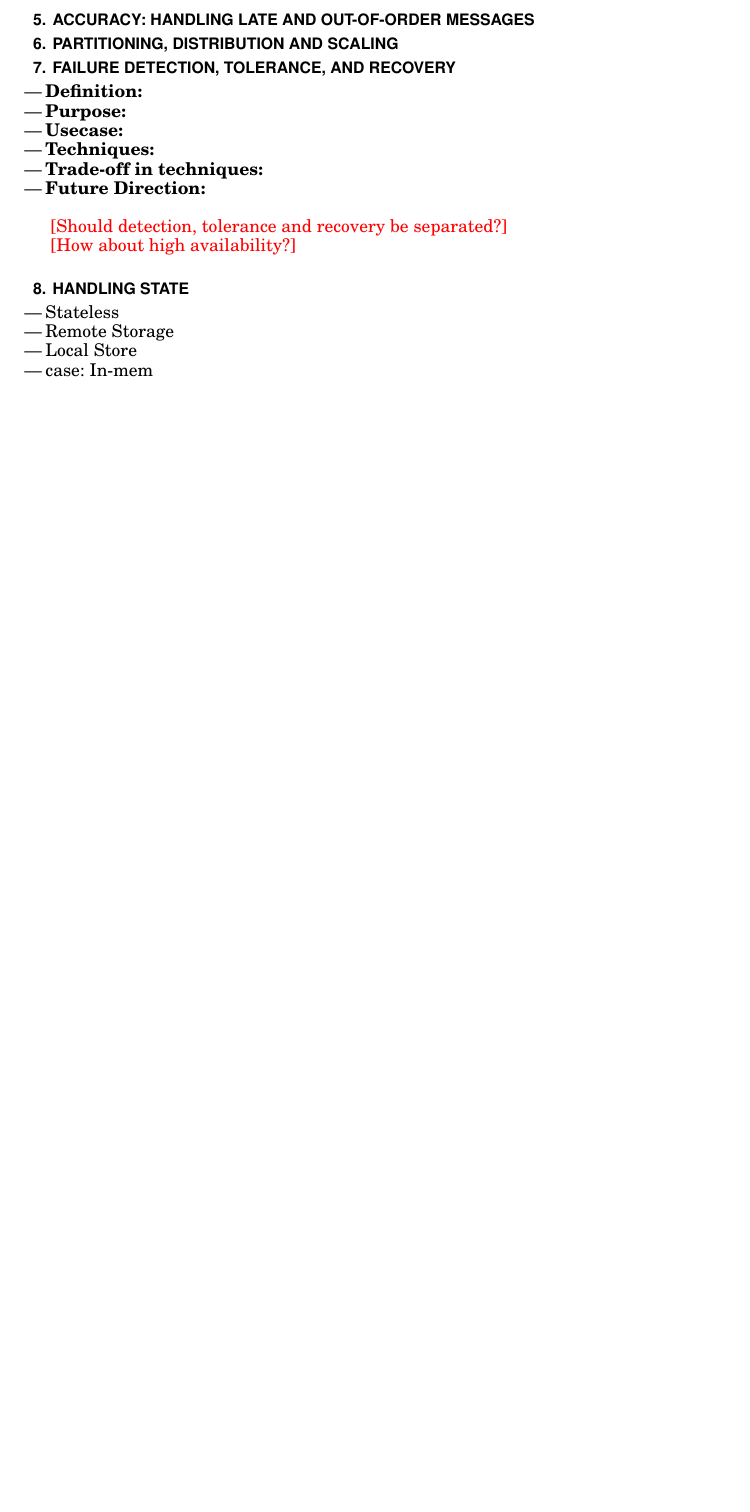
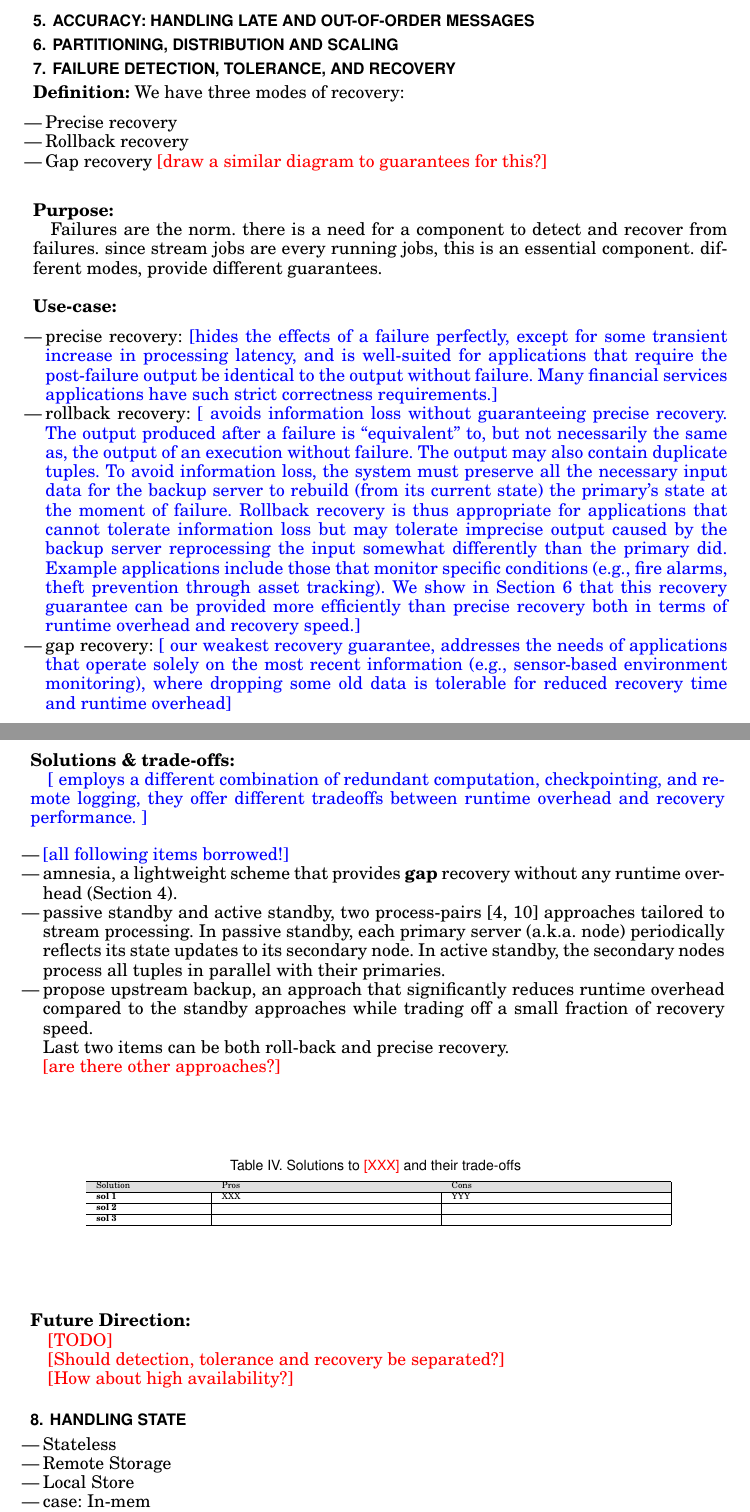
Before and after one commit to s-noghabi/stream_survey, a LaTeX paper (main.tex, which reads tex-files/blocks/fault.tex): part of page 4 of 6 before the commit and two parts of pages 4 and 5 of 7 after it, the two joined at a grey line, cut so that both start at the same text, the shorter picture padded with empty space. Compiled offline with pdfLaTeX.

Commit message:
adding failure

```diff
--- a/main.tex
+++ b/main.tex
@@ -51,6 +51,8 @@
 
 
 \newcommand{\Fix}[1]{\textcolor{red}{[#1]}}
+
+\newcommand{\borrowed}[1]{\textcolor{blue}{[#1]}}
 
 %%%%End ADDED%%%%
 \renewcommand{\algorithmcfname}{ALGORITHM}
--- a/tex-files/blocks/fault.tex
+++ b/tex-files/blocks/fault.tex
@@ -1,14 +1,103 @@
 \section{Failure Detection, Tolerance, and Recovery}
 \label{sec:fault}
 
+
+\noindent\textbf{Definition:}
+	We have three modes of recovery:
 \begin{itemize}
-	\item \textbf{Definition: }
-	\item \textbf{Purpose: }
-	\item \textbf{Usecase:}
-	\item \textbf{Techniques: }
-	\item \textbf{Trade-off in techniques: }
-	\item \textbf{Future Direction:}
+
+	\item  Precise recovery
+	\item  Rollback recovery
+	\item Gap recovery
+	\Fix{draw a similar diagram to guarantees for this?}
 \end{itemize}
+
+\noindent \textbf{\\Purpose:}
+
+Failures are the norm. there is a need for a component to detect and recover from failures. since stream jobs are every running jobs, this is an essential component. different modes, provide different guarantees.
+
+\noindent \textbf{\\Use-case:}
+
+	\begin{itemize}
+	\item precise recovery:  \borrowed{hides the effects of a failure perfectly, except
+		for some transient increase in processing latency, and is
+		well-suited for applications that require the post-failure output
+		be identical to the output without failure. Many financial
+		services applications have such strict correctness requirements.}
+	\item rollback recovery: \borrowed{ avoids information loss without guaranteeing
+	precise recovery. The output produced after a failure
+	is “equivalent” to, but not necessarily the same as, the
+	output of an execution without failure. The output may also
+	contain duplicate tuples. To avoid information loss, the system
+	must preserve all the necessary input data for the backup
+	server to rebuild (from its current state) the primary’s state at
+	the moment of failure. Rollback recovery is thus appropriate
+	for applications that cannot tolerate information loss but
+	may tolerate imprecise output caused by the backup server
+	reprocessing the input somewhat differently than the primary
+	did. Example applications include those that monitor specific
+	conditions (e.g., fire alarms, theft prevention through asset
+	tracking). We show in Section 6 that this recovery guarantee
+	can be provided more efficiently than precise recovery both
+	in terms of runtime overhead and recovery speed.}
+	\item gap recovery: \borrowed{ our weakest recovery guarantee, addresses
+	the needs of applications that operate solely on the most recent
+	information (e.g., sensor-based environment monitoring),
+	where dropping some old data is tolerable for reduced
+	recovery time and runtime overhead}
+	\end{itemize}
+
+
+\noindent \textbf{\\Solutions \& trade-offs:}
+
+\borrowed{ employs a different combination of redundant
+	computation, checkpointing, and remote logging, they offer
+	different tradeoffs between runtime overhead and recovery
+	performance.
+}
+\begin{itemize}
+	\item \borrowed{all following items borrowed!}
+	\item amnesia, a lightweight scheme that provides
+	\textbf{gap} recovery without any runtime overhead (Section 4).
+	\item  passive standby and active standby, two
+	process-pairs [4, 10] approaches tailored to stream processing.
+	In passive standby, each primary server (a.k.a. node) periodically
+	reflects its state updates to its secondary node. In
+	active standby, the secondary nodes process all tuples in parallel
+	with their primaries.
+	\item  propose upstream backup,
+	an approach that significantly reduces runtime overhead compared
+	to the standby approaches while trading off a small
+	fraction of recovery speed.
+
+	Last two items can be both roll-back and precise recovery.
+
+	\Fix{are there other approaches?}
+\end{itemize}
+
+
+\begin{table}[h]
+	\tbl{Solutions to \Fix{XXX} and their trade-offs	\label{table:failure-summary}}{
+		\tiny
+		\begin{tabular}{p{.15 \linewidth}|p{.3 \linewidth}|p{.3 \linewidth}|}%
+
+			\hline
+			\rowcolor[HTML]{E0E0E0}
+			Solution	&Pros&Cons
+			\csvreader[head to column names]{tables/template-summary.csv}{}% use head of csv as column names
+			{\\\hline\textbf{\csvcoli} & \csvcolii & \csvcoliii }% specify your coloumns here
+			\\ \hline
+		\end{tabular}
+	}
+\end{table}
+
+
+\noindent \textbf{\\Future Direction:}
+
+\Fix{TODO}
+
+
+
 
 
 \Fix{Should  detection,  tolerance and recovery be separated?}
```
